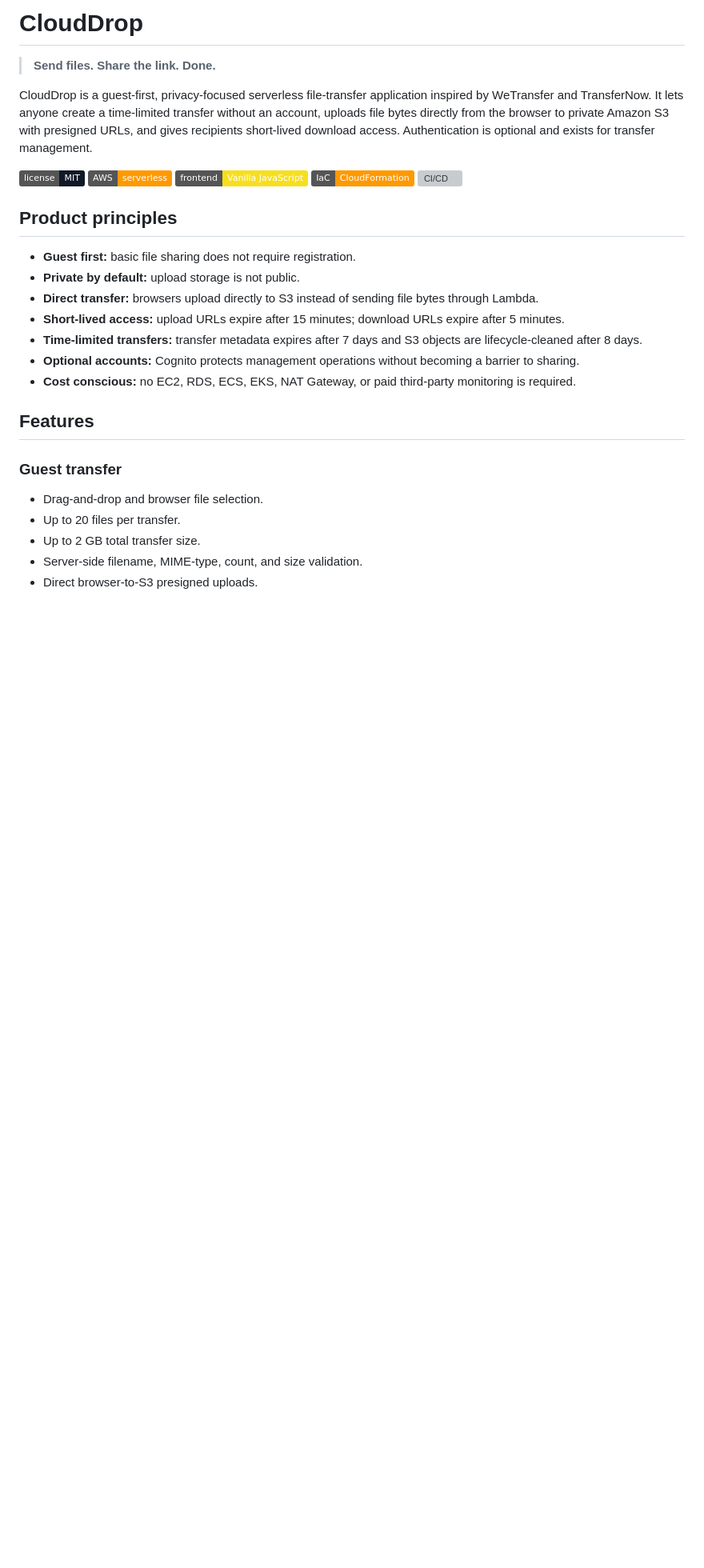
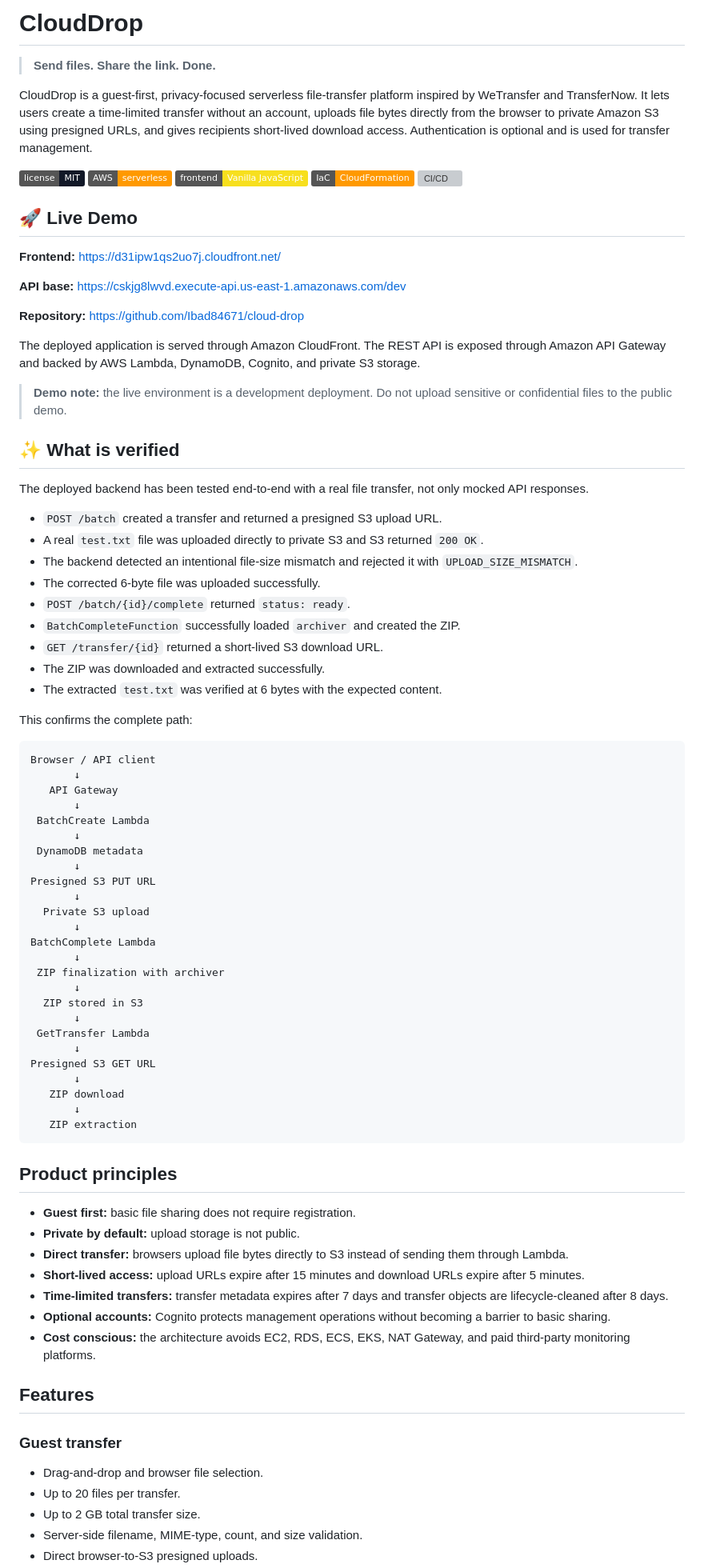
Before and after one commit to Ibad84671/cloud-drop, a Markdown page: README.md, the part around one of its changes. Shown at 80% size. GitHub-like rendering; badges without logos; blank space fills up the shorter version; grey boxes are pictures that could not be loaded.

Commit message:
docs: add live demo and E2E verification

````diff
--- a/README.md
+++ b/README.md
@@ -2,7 +2,7 @@
 
 > **Send files. Share the link. Done.**
 
-CloudDrop is a guest-first, privacy-focused serverless file-transfer application inspired by WeTransfer and TransferNow. It lets anyone create a time-limited transfer without an account, uploads file bytes directly from the browser to private Amazon S3 with presigned URLs, and gives recipients short-lived download access. Authentication is optional and exists for transfer management.
+CloudDrop is a guest-first, privacy-focused serverless file-transfer platform inspired by WeTransfer and TransferNow. It lets users create a time-limited transfer without an account, uploads file bytes directly from the browser to private Amazon S3 using presigned URLs, and gives recipients short-lived download access. Authentication is optional and is used for transfer management.
 
 [![License](https://img.shields.io/badge/license-MIT-111827.svg)](LICENSE.txt)
 [![AWS](https://img.shields.io/badge/AWS-serverless-FF9900.svg)](https://aws.amazon.com/serverless/)
@@ -10,15 +10,71 @@ CloudDrop is a guest-first, privacy-focused serverless file-transfer application
 [![IaC](https://img.shields.io/badge/IaC-CloudFormation-FF9900.svg)](infrastructure/cfn/main.yaml)
 [![CI/CD](https://img.shields.io/badge/CI%2FCD-GitHub%20Actions-2088FF.svg)](.github/workflows/deploy.yml)
 
+## 🚀 Live Demo
+
+**Frontend:** https://d31ipw1qs2uo7j.cloudfront.net/
+
+**API base:** https://cskjg8lwvd.execute-api.us-east-1.amazonaws.com/dev
+
+**Repository:** https://github.com/Ibad84671/cloud-drop
+
+The deployed application is served through Amazon CloudFront. The REST API is exposed through Amazon API Gateway and backed by AWS Lambda, DynamoDB, Cognito, and private S3 storage.
+
+> **Demo note:** the live environment is a development deployment. Do not upload sensitive or confidential files to the public demo.
+
+## ✨ What is verified
+
+The deployed backend has been tested end-to-end with a real file transfer, not only mocked API responses.
+
+- `POST /batch` created a transfer and returned a presigned S3 upload URL.
+- A real `test.txt` file was uploaded directly to private S3 and S3 returned `200 OK`.
+- The backend detected an intentional file-size mismatch and rejected it with `UPLOAD_SIZE_MISMATCH`.
+- The corrected 6-byte file was uploaded successfully.
+- `POST /batch/{id}/complete` returned `status: ready`.
+- `BatchCompleteFunction` successfully loaded `archiver` and created the ZIP.
+- `GET /transfer/{id}` returned a short-lived S3 download URL.
+- The ZIP was downloaded and extracted successfully.
+- The extracted `test.txt` was verified at 6 bytes with the expected content.
+
+This confirms the complete path:
+
+```text
+Browser / API client
+       ↓
+   API Gateway
+       ↓
+ BatchCreate Lambda
+       ↓
+ DynamoDB metadata
+       ↓
+Presigned S3 PUT URL
+       ↓
+  Private S3 upload
+       ↓
+BatchComplete Lambda
+       ↓
+ ZIP finalization with archiver
+       ↓
+  ZIP stored in S3
+       ↓
+ GetTransfer Lambda
+       ↓
+Presigned S3 GET URL
+       ↓
+   ZIP download
+       ↓
+   ZIP extraction
+```
+
 ## Product principles
 
 - **Guest first:** basic file sharing does not require registration.
 - **Private by default:** upload storage is not public.
-- **Direct transfer:** browsers upload directly to S3 instead of sending file bytes through Lambda.
-- **Short-lived access:** upload URLs expire after 15 minutes; download URLs expire after 5 minutes.
-- **Time-limited transfers:** transfer metadata expires after 7 days and S3 objects are lifecycle-cleaned after 8 days.
-- **Optional accounts:** Cognito protects management operations without becoming a barrier to sharing.
-- **Cost conscious:** no EC2, RDS, ECS, EKS, NAT Gateway, or paid third-party monitoring is required.
+- **Direct transfer:** browsers upload file bytes directly to S3 instead of sending them through Lambda.
+- **Short-lived access:** upload URLs expire after 15 minutes and download URLs expire after 5 minutes.
+- **Time-limited transfers:** transfer metadata expires after 7 days and transfer objects are lifecycle-cleaned after 8 days.
+- **Optional accounts:** Cognito protects management operations without becoming a barrier to basic sharing.
+- **Cost conscious:** the architecture avoids EC2, RDS, ECS, EKS, NAT Gateway, and paid third-party monitoring platforms.
 
 ## Features
 
````
Also changed, not shown: other parts of README.md (+83 -74 lines).
